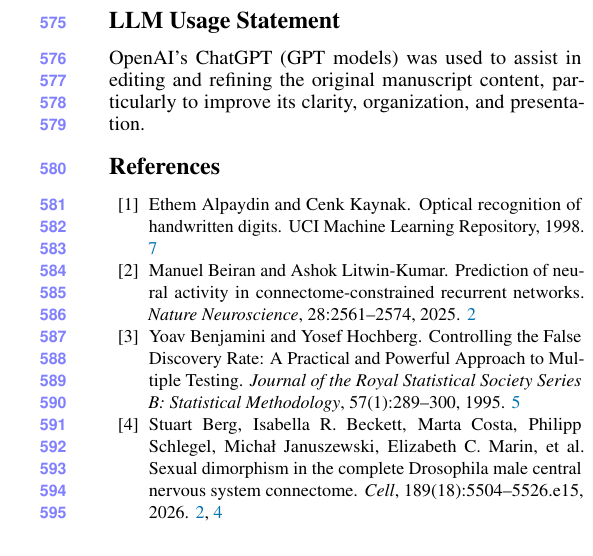
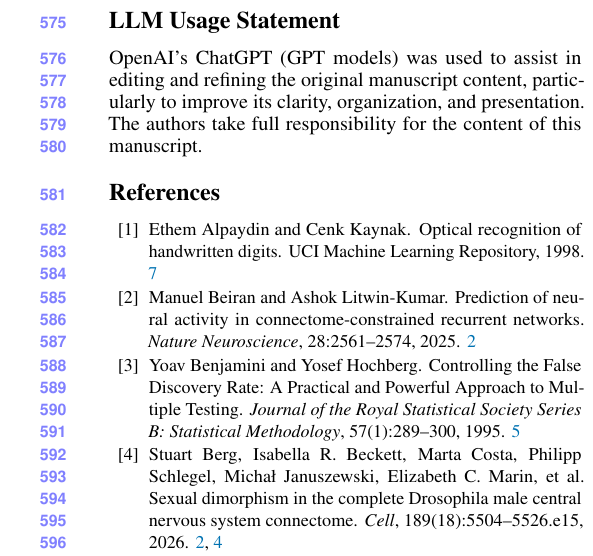
Before and after one commit to ZtL-sysu/fly-connectome-control-ladder, a LaTeX paper (research/manuscript/cvpr2027-rebuild-20261116/revision-method-refinement/main.tex): part of one column of page 9 of 9, cut so that both start at the same text. Compiled offline with pdfLaTeX.

Commit message:
Add author responsibility to LLM statement

```diff
--- a/research/manuscript/cvpr2027-rebuild-20261116/revision-method-refinement/main.tex
+++ b/research/manuscript/cvpr2027-rebuild-20261116/revision-method-refinement/main.tex
@@ -25,6 +25,7 @@
 \section*{LLM Usage Statement}
 OpenAI's ChatGPT (GPT models) was used to assist in editing and refining the
 original manuscript content, particularly to improve its clarity,
-organization, and presentation.
+organization, and presentation. The authors take full responsibility for
+the content of this manuscript.
 {\small\bibliographystyle{ieeenat_fullname}\bibliography{references}}
 \end{document}
```
Also changed, not shown: research/manuscript/cvpr2027-rebuild-20261116/revision-method-refinement/main.pdf, research/manuscript/cvpr2027-rebuild-20261116/revision-method-refinement/main_submission.pdf.
